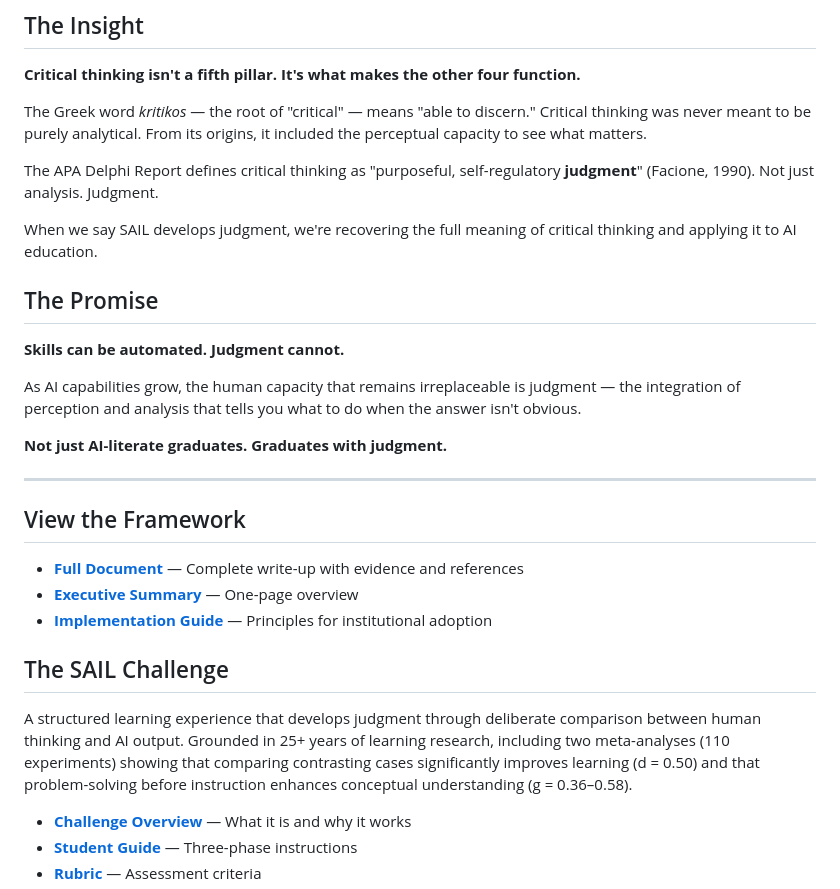
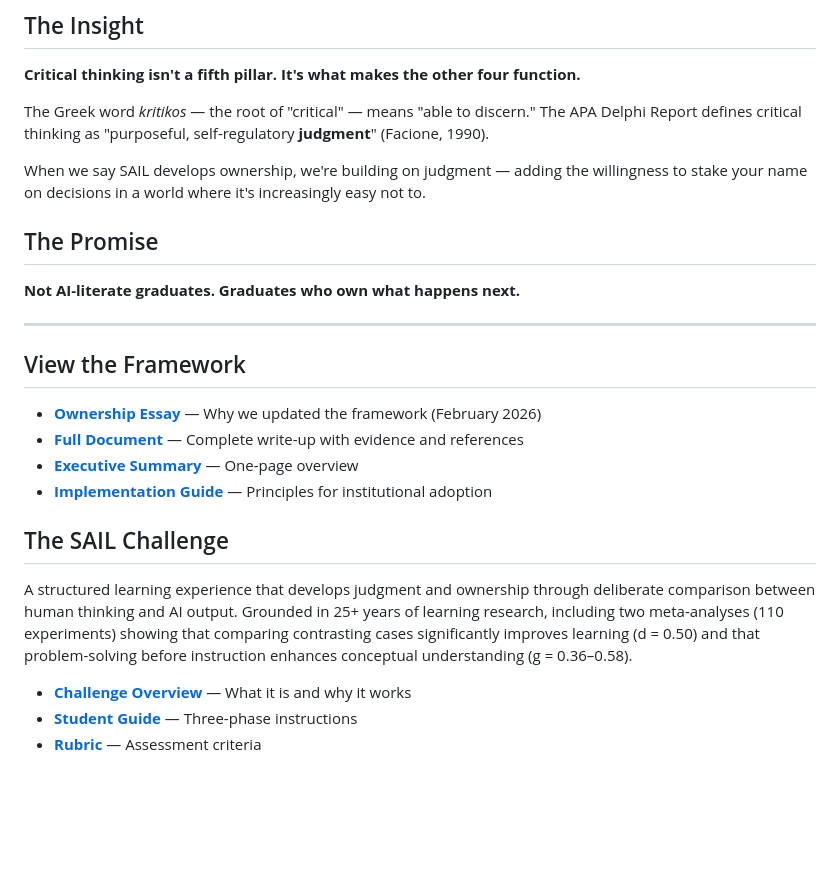
Before and after one commit to harslan/sail-framework, a Markdown page: README.md, the part around one of its changes. Rendered like a GitHub page; blank space fills up the shorter version.

```diff
--- a/README.md
+++ b/README.md
@@ -25,24 +53,19 @@ SAIL develops four interconnected competencies:
 
 **Critical thinking isn't a fifth pillar. It's what makes the other four function.**
 
-The Greek word *kritikos* — the root of "critical" — means "able to discern." Critical thinking was never meant to be purely analytical. From its origins, it included the perceptual capacity to see what matters.
+The Greek word *kritikos* — the root of "critical" — means "able to discern." The APA Delphi Report defines critical thinking as "purposeful, self-regulatory **judgment**" (Facione, 1990).
 
-The APA Delphi Report defines critical thinking as "purposeful, self-regulatory **judgment**" (Facione, 1990). Not just analysis. Judgment.
-
-When we say SAIL develops judgment, we're recovering the full meaning of critical thinking and applying it to AI education.
+When we say SAIL develops ownership, we're building on judgment — adding the willingness to stake your name on decisions in a world where it's increasingly easy not to.
 
 ## The Promise
 
-**Skills can be automated. Judgment cannot.**
-
-As AI capabilities grow, the human capacity that remains irreplaceable is judgment — the integration of perception and analysis that tells you what to do when the answer isn't obvious.
-
-**Not just AI-literate graduates. Graduates with judgment.**
+**Not AI-literate graduates. Graduates who own what happens next.**
 
 ---
 
 ## View the Framework
 
+- **[Ownership Essay](https://harslan.github.io/sail-framework/ownership.html)** — Why we updated the framework (February 2026)
 - **[Full Document](https://harslan.github.io/sail-framework/)** — Complete write-up with evidence and references
 - **[Executive Summary](https://harslan.github.io/sail-framework/executive-summary.html)** — One-page overview
 - **[Implementation Guide](https://harslan.github.io/sail-framework/implementation.html)** — Principles for institutional adoption
@@ -50,7 +73,7 @@ As AI capabilities grow, the human capacity that remains irreplaceable is judgme
 
 ## The SAIL Challenge
 
-A structured learning experience that develops judgment through deliberate comparison between human thinking and AI output. Grounded in 25+ years of learning research, including two meta-analyses (110 experiments) showing that comparing contrasting cases significantly improves learning (d = 0.50) and that problem-solving before instruction enhances conceptual understanding (g = 0.36–0.58).
+A structured learning experience that develops judgment and ownership through deliberate comparison between human thinking and AI output. Grounded in 25+ years of learning research, including two meta-analyses (110 experiments) showing that comparing contrasting cases significantly improves learning (d = 0.50) and that problem-solving before instruction enhances conceptual understanding (g = 0.36–0.58).
 
 - **[Challenge Overview](https://harslan.github.io/sail-framework/challenge/)** — What it is and why it works
 - **[Student Guide](https://harslan.github.io/sail-framework/challenge/student-guide.html)** — Three-phase instructions
```
Also changed, not shown: other parts of README.md (+37 -5 lines).
